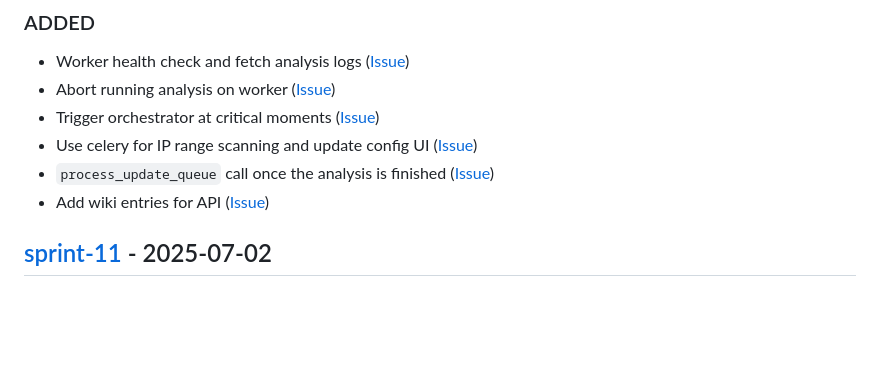
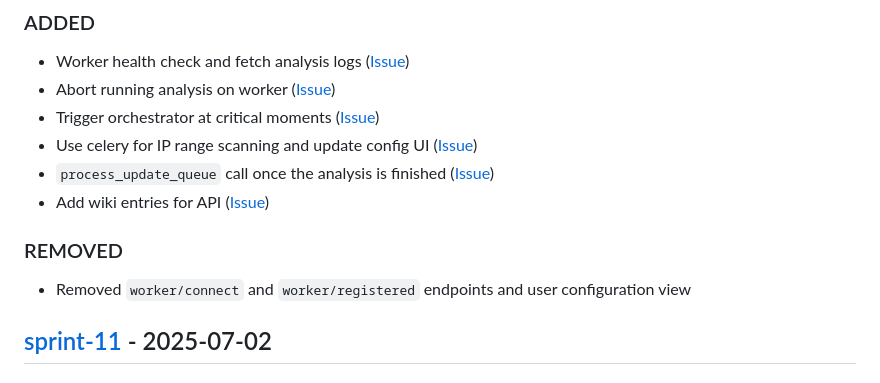
Before and after one commit to e-m-b-a/embark, a Markdown page: CHANGELOG.md, the part around the change. Rendered like a GitHub page; blank space fills up the shorter version.

Commit message:
chore: Update changelog
Signed-off-by: ClProsser <clemens.prosser@gmail.com>

```diff
--- a/CHANGELOG.md
+++ b/CHANGELOG.md
@@ -14,6 +14,10 @@
 - Use celery for IP range scanning and update config UI ([Issue](https://github.com/orgs/amosproj/projects/79/views/2?pane=issue&itemId=118038092&issue=amosproj%7Camos2025ss01-embark-orchestration-framework%7C91))
 - `process_update_queue` call once the analysis is finished ([Issue](https://github.com/orgs/amosproj/projects/79/views/2?pane=issue&itemId=114650622&issue=amosproj%7Camos2025ss01-embark-orchestration-framework%7C70))
 - Add wiki entries for API ([Issue](https://github.com/orgs/amosproj/projects/79/views/2?pane=issue&itemId=114744149&issue=amosproj%7Camos2025ss01-embark-orchestration-framework%7C71))
+
+### REMOVED
+
+- Removed `worker/connect` and `worker/registered` endpoints and user configuration view
 
 ## [sprint-11](https://github.com/amosproj/amos2025ss01-embark/releases/tag/sprint-11-release) - 2025-07-02
 
```
